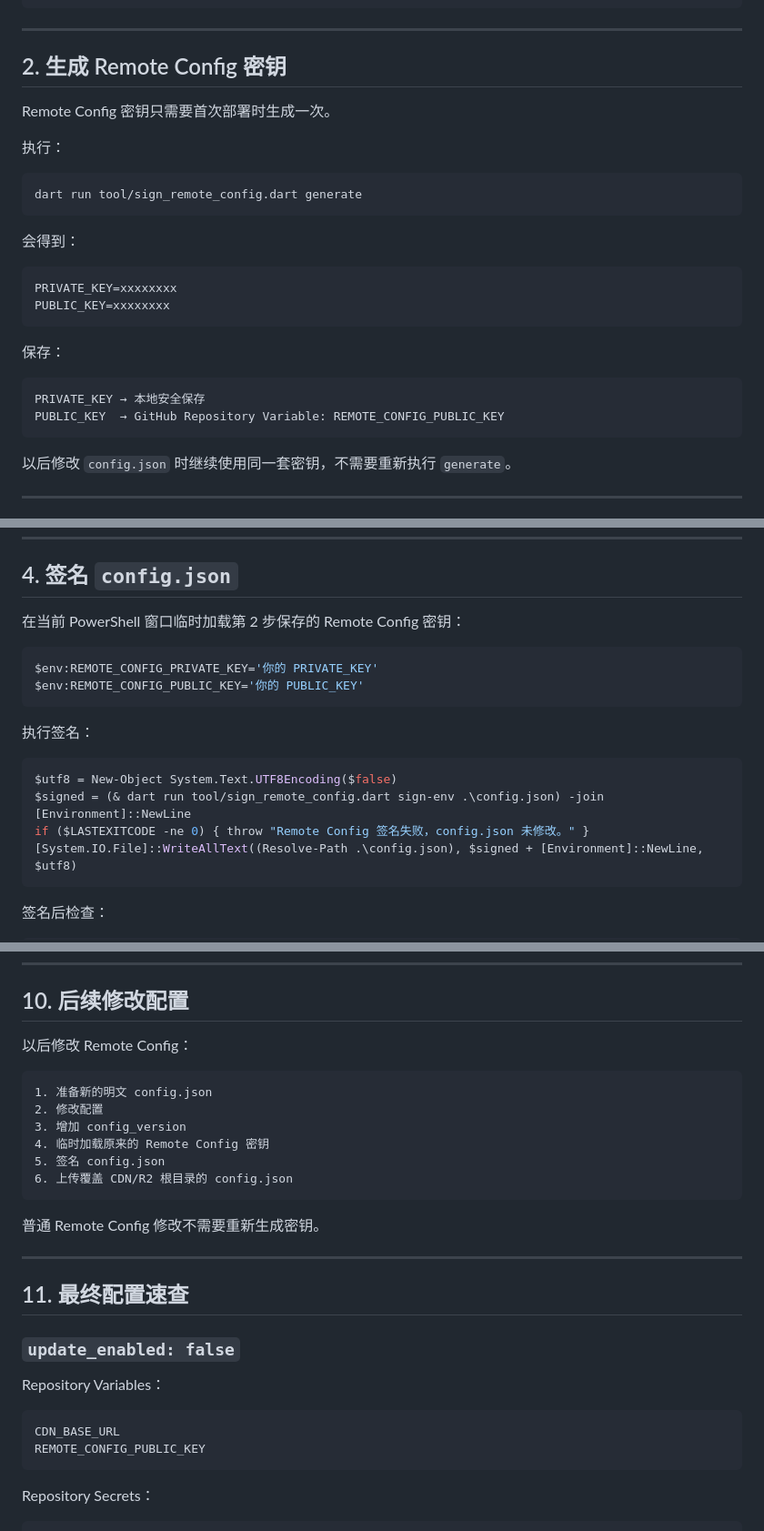
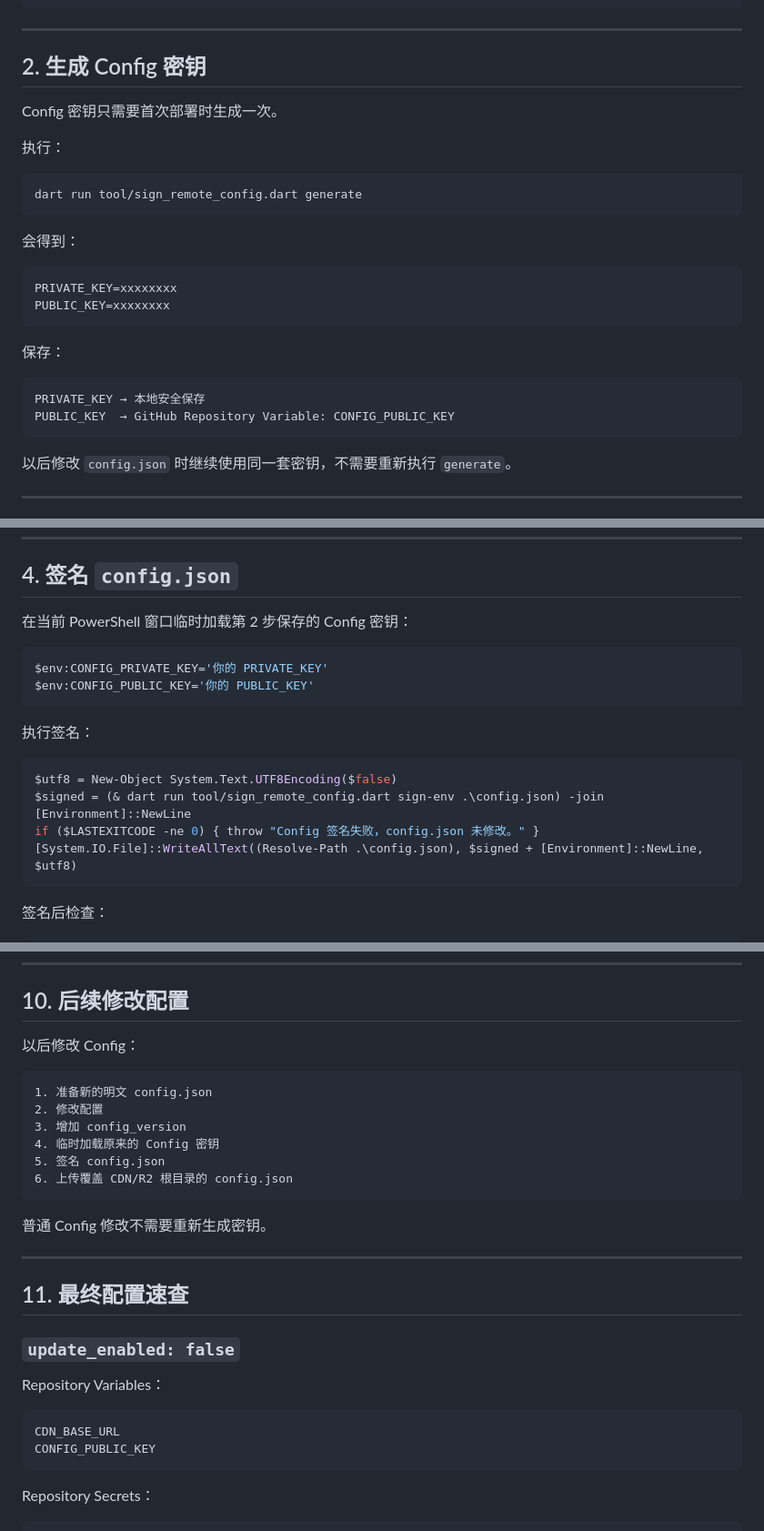
Before and after one commit to mydss-dev/Litchi-Client, a Markdown page: README.md, 3 parts joined by grey strips. Shown at 91% size. Drawn GitHub-style.

Commit message:
docs(config): use unified CONFIG key names

````diff
--- a/README.md
+++ b/README.md
@@ -24,9 +24,9 @@ dart --version
 
 ---
 
-## 2. 生成 Remote Config 密钥
+## 2. 生成 Config 密钥
 
-Remote Config 密钥只需要首次部署时生成一次。
+Config 密钥只需要首次部署时生成一次。
 
 执行：
 
@@ -45,7 +45,7 @@ PUBLIC_KEY=xxxxxxxx
 
 ```text
 PRIVATE_KEY → 本地安全保存
-PUBLIC_KEY  → GitHub Repository Variable: REMOTE_CONFIG_PUBLIC_KEY
+PUBLIC_KEY  → GitHub Repository Variable: CONFIG_PUBLIC_KEY
 ```
 
 以后修改 `config.json` 时继续使用同一套密钥，不需要重新执行 `generate`。
@@ -110,11 +110,11 @@ Copy-Item .\config.example.json .\config.json
 
 ## 4. 签名 `config.json`
 
-在当前 PowerShell 窗口临时加载第 2 步保存的 Remote Config 密钥：
+在当前 PowerShell 窗口临时加载第 2 步保存的 Config 密钥：
 
 ```powershell
-$env:REMOTE_CONFIG_PRIVATE_KEY='你的 PRIVATE_KEY'
-$env:REMOTE_CONFIG_PUBLIC_KEY='你的 PUBLIC_KEY'
+$env:CONFIG_PRIVATE_KEY='你的 PRIVATE_KEY'
+$env:CONFIG_PUBLIC_KEY='你的 PUBLIC_KEY'
 ```
 
 执行签名：
@@ -122,7 +122,7 @@ $env:REMOTE_CONFIG_PUBLIC_KEY='你的 PUBLIC_KEY'
 ```powershell
 $utf8 = New-Object System.Text.UTF8Encoding($false)
 $signed = (& dart run tool/sign_remote_config.dart sign-env .\config.json) -join [Environment]::NewLine
-if ($LASTEXITCODE -ne 0) { throw "Remote Config 签名失败，config.json 未修改。" }
+if ($LASTEXITCODE -ne 0) { throw "Config 签名失败，config.json 未修改。" }
 [System.IO.File]::WriteAllText((Resolve-Path .\config.json), $signed + [Environment]::NewLine, $utf8)
 ```
 
@@ -376,18 +376,18 @@ ${CDN_BASE_URL}/download/<安装包文件名>
 
 ## 10. 后续修改配置
 
-以后修改 Remote Config：
+以后修改 Config：
 
 ```text
 1. 准备新的明文 config.json
 2. 修改配置
 3. 增加 config_version
-4. 临时加载原来的 Remote Config 密钥
+4. 临时加载原来的 Config 密钥
 5. 签名 config.json
 6. 上传覆盖 CDN/R2 根目录的 config.json
 ```
 
-普通 Remote Config 修改不需要重新生成密钥。
+普通 Config 修改不需要重新生成密钥。
 
 ---
 
@@ -399,7 +399,7 @@ Repository Variables：
 
 ```text
 CDN_BASE_URL
-REMOTE_CONFIG_PUBLIC_KEY
+CONFIG_PUBLIC_KEY
 ```
 
 Repository Secrets：
````
Also changed, not shown: other parts of README.md (+7 -7 lines).
